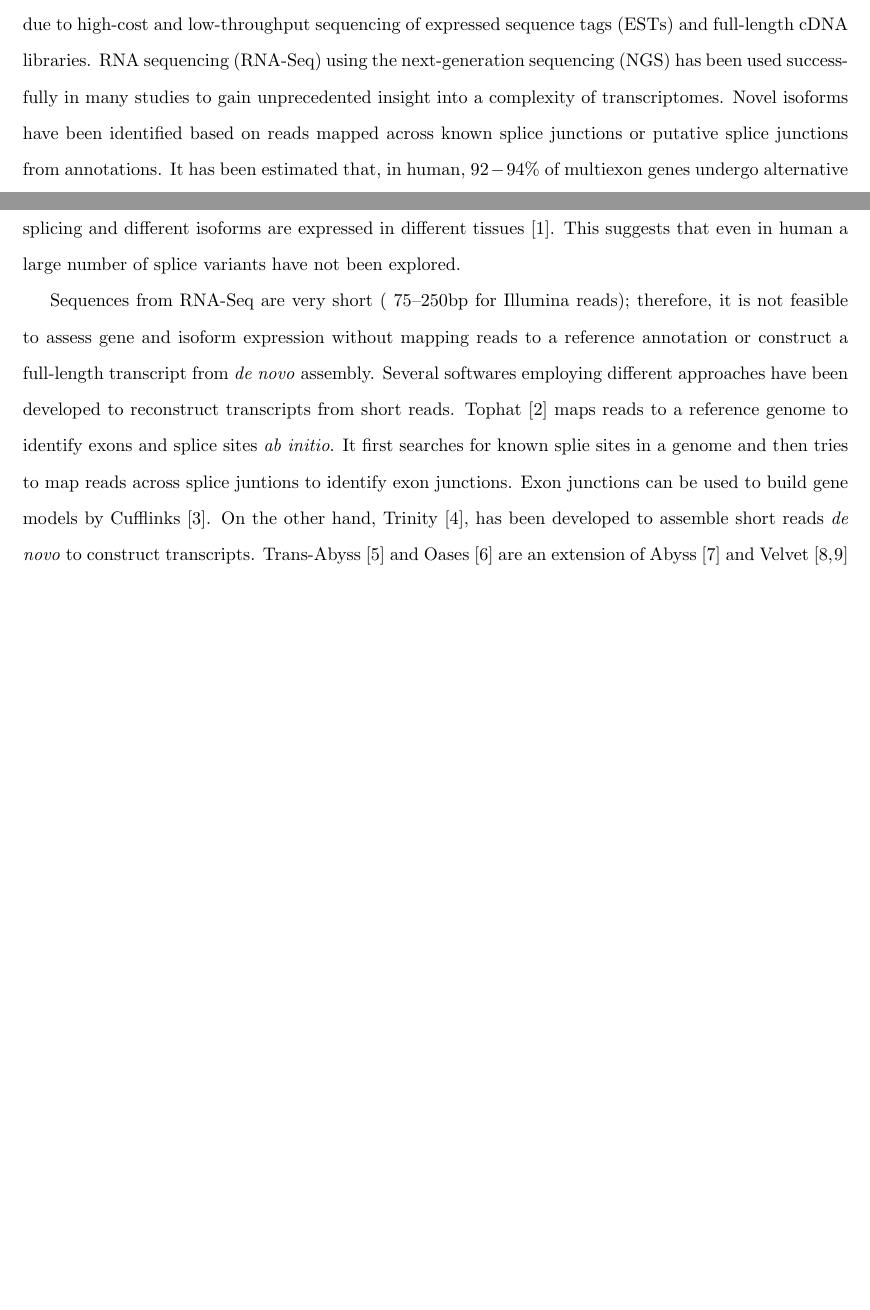
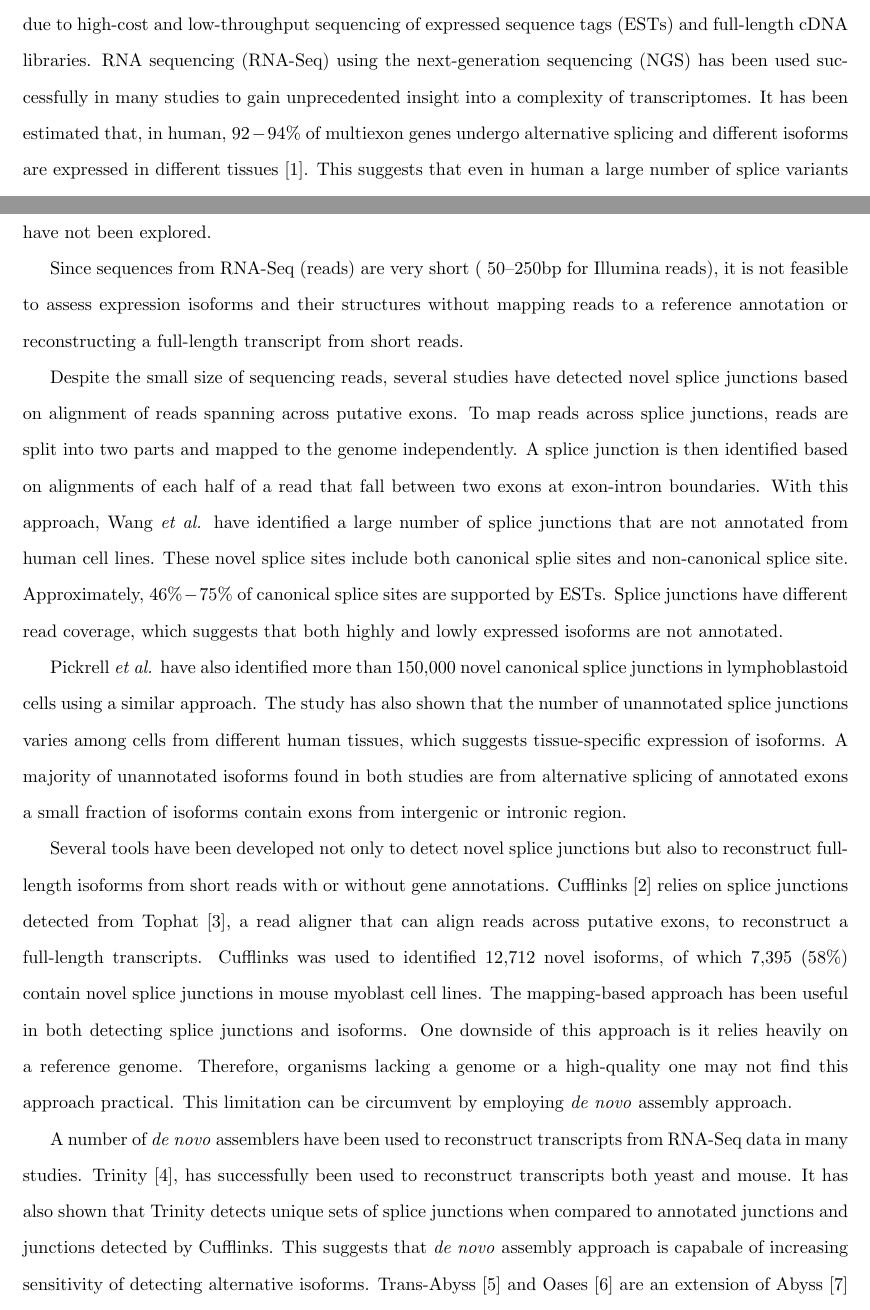
Before and after one commit to dib-lab/2014-mrnaseq-models, a LaTeX document (rnaseq_paper.tex): two parts of pages 1 and 2 of 24 before the commit and two parts of pages 1 and 2 of 25 after it, joined at a grey line, cut so that both start at the same text, the shorter picture padded with empty space. Compiled offline with pdfLaTeX.

Commit message:
edited the introduction

```diff
--- a/rnaseq_paper.tex
+++ b/rnaseq_paper.tex
@@ -102,21 +102,57 @@
 \section*{Author Summary}
 
 \section*{Introduction}
-Until recently, studies of alternative splicing had been limited to a small number of genes and isoforms due to high-cost and low-throughput sequencing of expressed sequence tags (ESTs) and full-length cDNA libraries.
-RNA sequencing (RNA-Seq) using the next-generation sequencing (NGS) has been used successfully in many studies to gain unprecedented insight into a complexity of transcriptomes.
-Novel isoforms have been identified based on reads mapped across known splice junctions or putative splice junctions from annotations.
-It has been estimated that, in human, $92-94$\% of multiexon genes undergo alternative splicing and different isoforms are expressed in different tissues\cite{Wang:2008ea}.
+Until recently, studies of alternative splicing had been limited to a small
+number of genes and isoforms due to high-cost and low-throughput sequencing
+of expressed sequence tags (ESTs) and full-length cDNA libraries.
+RNA sequencing (RNA-Seq) using the next-generation sequencing (NGS) has been
+used successfully in many studies to gain unprecedented insight into a
+complexity of transcriptomes.
+It has been estimated that, in human, $92-94$\% of multiexon genes undergo alternative
+splicing and different isoforms are expressed in different tissues\cite{Wang:2008ea}.
 This suggests that even in human a large number of splice variants have not been explored.
 
-Sequences from RNA-Seq are very short (~75--250bp for Illumina reads); therefore, it is not feasible to assess gene
-and isoform expression without mapping reads to a reference annotation or construct a full-length transcript from
-\emph{de novo} assembly.
-Several softwares employing different approaches have been developed to reconstruct transcripts from short reads.
-Tophat\cite{Trapnell:2009dp} maps reads to a reference genome to identify exons and splice sites \emph{ab initio}.
-It first searches for known splie sites in a genome and then tries to map reads across splice juntions to identify exon junctions.
-Exon junctions can be used to build gene models by Cufflinks\cite{Trapnell:2010kd}.
-On the other hand, Trinity\cite{Grabherr:2011jb}, has been developed to assemble short reads \emph{de novo} to construct transcripts.
-Trans-Abyss\cite{Robertson:2010ih} and Oases\cite{Schulz:2012je} are an extension of Abyss\cite{Simpson:2009iv} and Velvet\cite{Zerbino:2008vu,Zerbino:2009jp} assembler that are designed to work with RNA-Seq data.
-These programs are comparable at identifying alternative splicing with a slightly different sensitivity and specificity.
-However, Oases with Oases-M has been shown to be superior than other \emph{de novo} assembler at discovering isoforms in human and mouse\cite{Schulz:2012je}.
+Since sequences from RNA-Seq (reads) are very short (~50--250bp for Illumina reads),
+it is not feasible to assess expression isoforms and their structures without mapping reads
+to a reference annotation or reconstructing a full-length transcript from short reads.
 
+Despite the small size of sequencing reads, several studies have detected
+novel splice junctions based on alignment of reads spanning across putative exons.
+To map reads across splice junctions, reads are split into two parts and mapped
+to the genome independently.
+A splice junction is then identified based on alignments of each half of a read
+that fall between two exons at exon-intron boundaries.
+With this approach, Wang \emph{et al.} have identified a large number of
+splice junctions that are not annotated from human cell lines.
+These novel splice sites include both canonical splie sites and non-canonical splice site.
+Approximately, $46\%-75\%$ of canonical splice sites are supported by ESTs.
+Splice junctions have different read coverage, which suggests that both highly
+and lowly expressed isoforms are not annotated.
+
+Pickrell \emph{et al.} have also identified more than 150,000 novel canonical splice junctions
+in lymphoblastoid cells using a similar approach.
+The study has also shown that the number of unannotated splice junctions varies among cells from
+different human tissues, which suggests tissue-specific expression of isoforms.
+A majority of unannotated isoforms found in both studies are from alternative splicing
+of annotated exons a small fraction of isoforms contain exons from intergenic or intronic region.
+
+Several tools have been developed not only to detect novel splice junctions but also to reconstruct
+full-length isoforms from short reads with or without gene annotations.
+Cufflinks\cite{Trapnell:2010kd} relies on splice junctions detected from Tophat\cite{Trapnell:2009dp},
+a read aligner that can align reads across putative exons, to reconstruct a full-length transcripts.
+Cufflinks was used to identified 12,712 novel isoforms, of which 7,395 ($58\%$) contain novel splice
+junctions in mouse myoblast cell lines.
+The mapping-based approach has been useful in both detecting splice junctions and isoforms.
+One downside of this approach is it relies heavily on a reference genome.
+Therefore, organisms lacking a genome or a high-quality one may not find this approach practical.
+This limitation can be circumvent by employing \emph{de novo} assembly approach.
+
+A number of \emph{de novo} assemblers have been used to reconstruct transcripts from RNA-Seq data in
+many studies.
+Trinity\cite{Grabherr:2011jb}, has successfully been used to reconstruct transcripts both yeast and mouse.
+It has also shown that Trinity detects unique sets of splice junctions when compared to annotated
+junctions and junctions detected by Cufflinks.
+This suggests that \emph{de novo} assembly approach is capabale of increasing sensitivity of detecting
+alternative isoforms.
+Trans-Abyss\cite{Robertson:2010ih} and Oases\cite{Schulz:2012je} are an extension
+of Abyss\cite{Simpson:2009iv} and Velvet\cite{Zerbino:2008vu,Zerbino:2009jp} assembler
```
Also changed, not shown: rnaseq_paper.tex (16 more changed lines).
